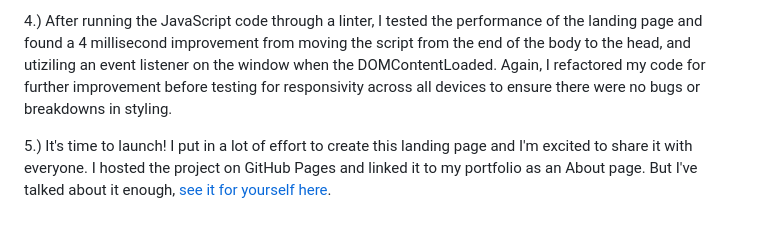
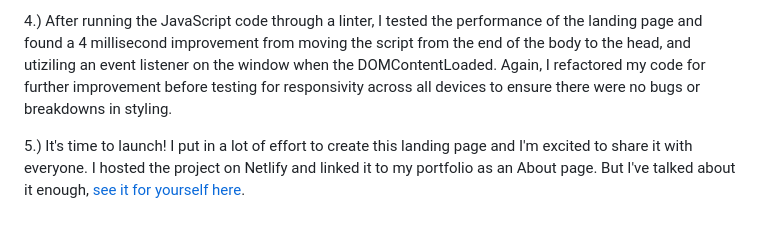
Before and after one commit to lexiortiz/about-landing-page, a Markdown page: README.md, the part around the change. Drawn GitHub-style.

```diff
--- a/README.md
+++ b/README.md
@@ -23,4 +23,4 @@ I then built a dynamic navigation menu for the landing page by creating the navi
 
 4.) After running the JavaScript code through a linter, I tested the performance of the landing page and found a 4 millisecond improvement from moving the script from the end of the body to the head, and utiziling an event listener on the window when the DOMContentLoaded. Again, I refactored my code for further improvement before testing for responsivity across all devices to ensure there were no bugs or breakdowns in styling.
 
-5.) It's time to launch! I put in a lot of effort to create this landing page and I'm excited to share it with everyone. I hosted the project on GitHub Pages and linked it to my portfolio as an About page. But I've talked about it enough, [see it for yourself here](https://about-alexis-ortiz.netlify.app).
+5.) It's time to launch! I put in a lot of effort to create this landing page and I'm excited to share it with everyone. I hosted the project on Netlify and linked it to my portfolio as an About page. But I've talked about it enough, [see it for yourself here](https://about-alexis-ortiz.netlify.app).
```
